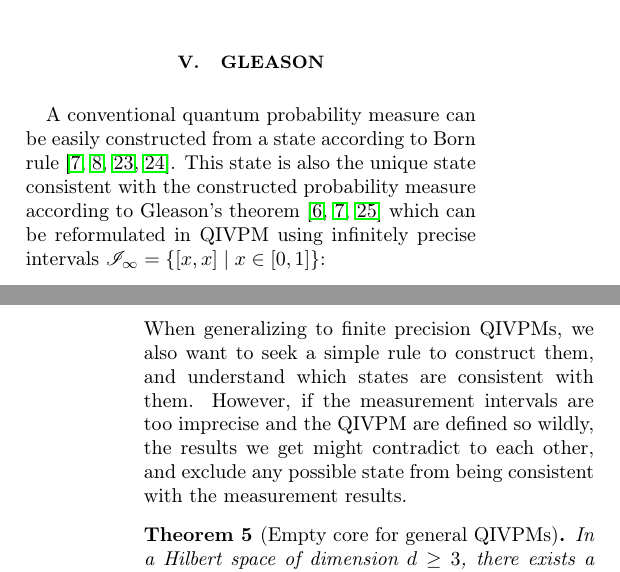
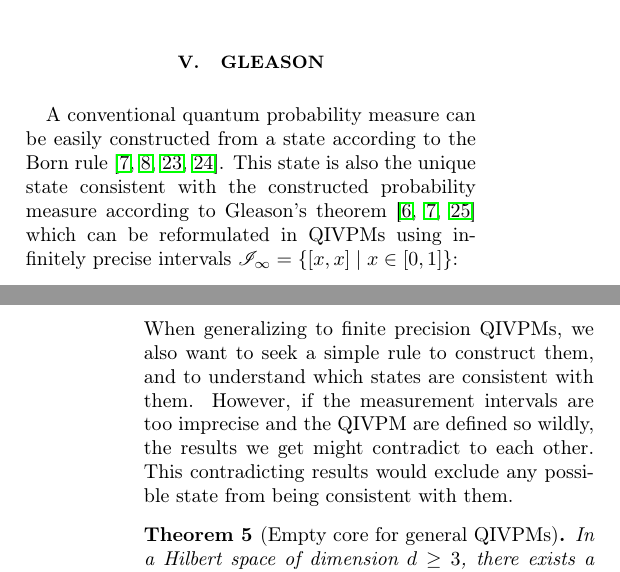
Before and after one commit to yuttai/Contextuality-and-Nonlocality-in-Discrete-Quantum-Theory, a LaTeX paper (prop_letter.tex): two parts of the columns of pages 7 and 8 of 11, joined at a grey line, cut so that both start at the same text. Compiled offline with pdfLaTeX.

Commit message:
prop_letter.tex \section{Gleason} Updating...

```diff
--- a/prop_letter.tex
+++ b/prop_letter.tex
@@ -954,10 +954,10 @@ the theory becomes non-contextual.
 \label{sec:Gleason}
 
 A conventional quantum probability measure can be easily constructed
-from a state according to Born rule~\citep{Born1983,peres1995quantum,544199,Jaeger2007}.
+from a state according to the Born rule~\citep{Born1983,peres1995quantum,544199,Jaeger2007}.
 This state is also the unique state consistent with the constructed
 probability measure according to Gleason's theorem~\citep{gleason1957,Redhead1987-REDINA,peres1995quantum}
-which can be reformulated in QIVPM using infinitely precise intervals~$\mathscr{I}_{\infty}=\set{\left[x,x\right]}{x\in\left[0,1\right]}$:
+which can be reformulated in QIVPMs using infinitely precise intervals~$\mathscr{I}_{\infty}=\set{\left[x,x\right]}{x\in\left[0,1\right]}$:
 
 \begin{thm}[$\mathscr{I}_{\infty}$ Variant of Gleason]\label{cor:Gleason's}In
 a Hilbert space $\Hilb$ of dimension $d\geq3$, given a QIVPM~$\bar{\mu}:\events\rightarrow\mathscr{I}_{\infty}$,
@@ -965,11 +965,11 @@ the state consistent with it on every projector, $\coreBorn\left(\bar{\mu},\even
 is unique. \end{thm}
 
 \noindent When generalizing to finite precision QIVPMs, we also want
-to seek a simple rule to construct them, and understand which states
+to seek a simple rule to construct them, and to understand which states
 are consistent with them. However, if the measurement intervals are
 too imprecise and the QIVPM are defined so wildly, the results we
-get might contradict to each other, and exclude any possible state
-from being consistent with the measurement results.
+get might contradict to each other. This contradicting results would
+exclude any possible state from being consistent with them.
 
 \begin{thm}[Empty core for general QIVPMs]\label{thm:Non-extensible-of-Gleason's}In
 a Hilbert space of dimension~$d\ge3$, there exists a QIVPM~$\bar{\mu}:\events\rightarrow\mathscr{I}$
```
Also changed, not shown: 1 other file.
